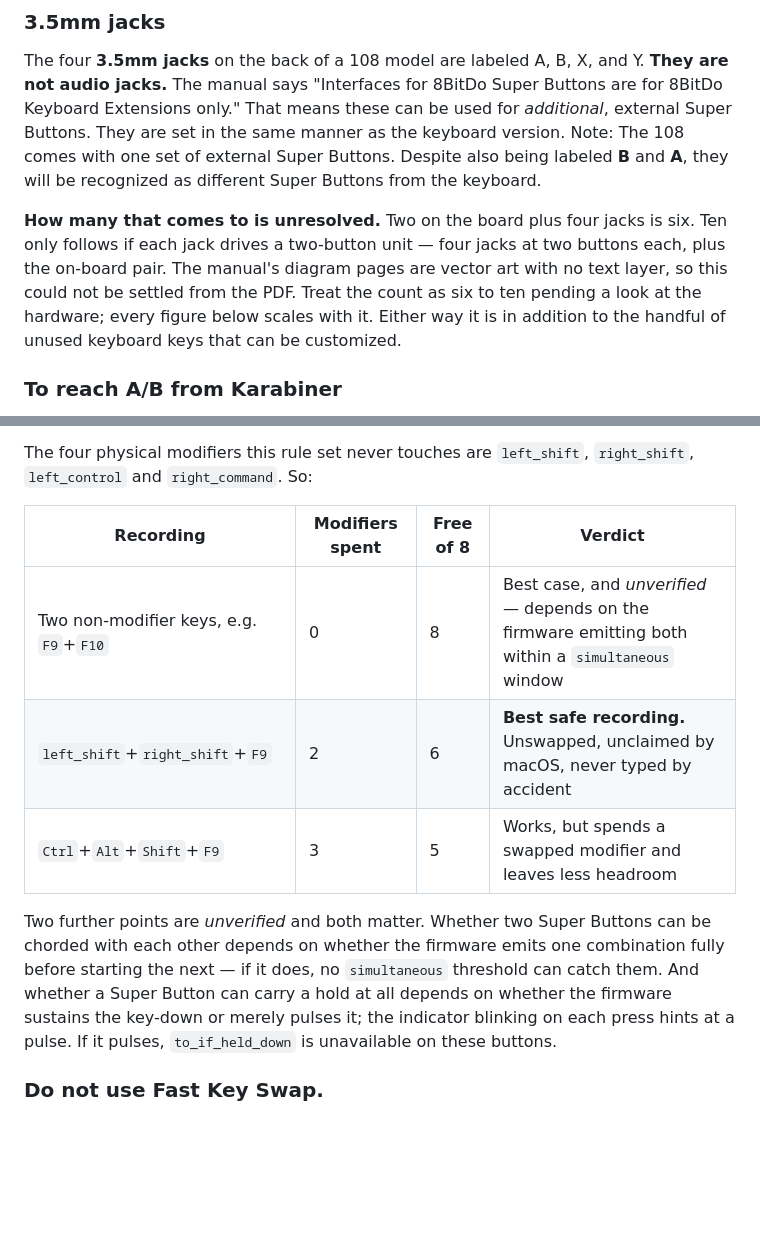
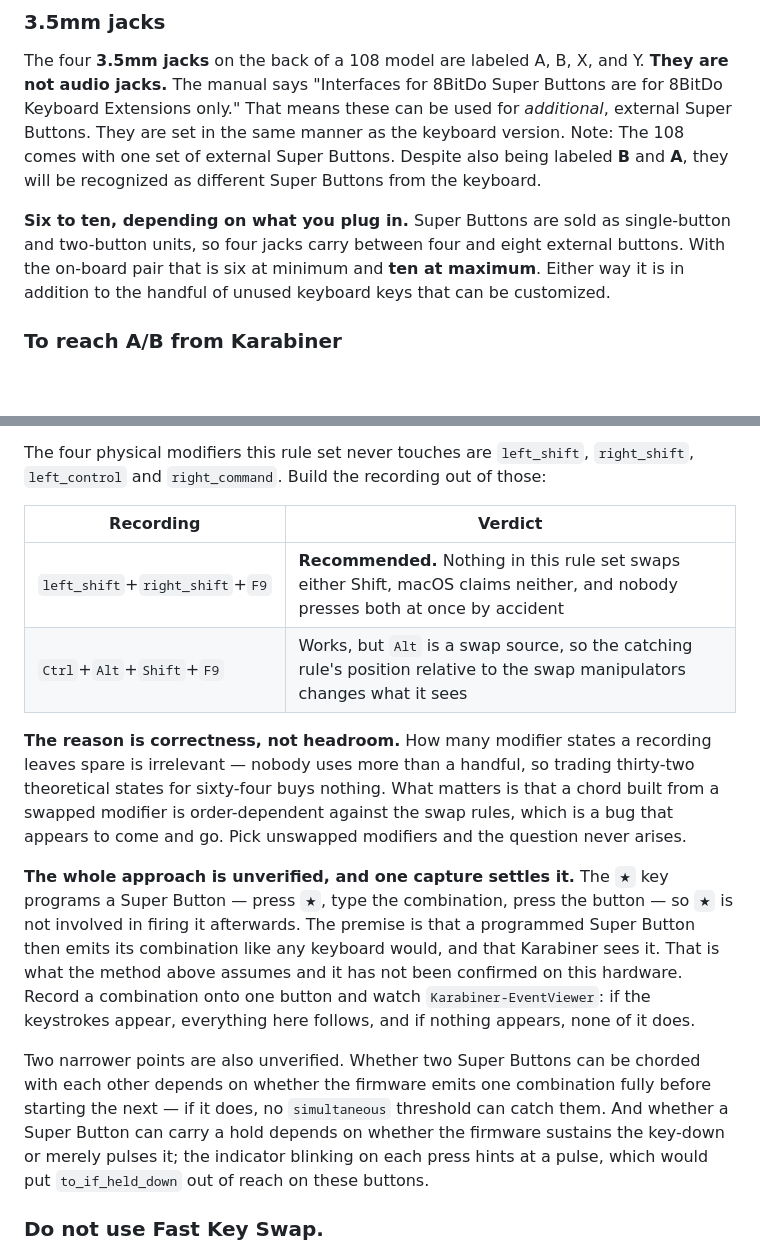
Before and after one commit to CharlieAvocado/retro108-macmap, a Markdown page: NOTES.md, 2 parts joined by grey strips. Rendered like a GitHub page; blank space fills up the shorter version.

Commit message:
Resolve the Super Button count, and put the real caveat first
Six to ten, because the units are sold as one- and two-button variants,
so four jacks carry four to eight external buttons alongside the
on-board pair. Ten is the maximum rather than a figure that did not add
up.

Correct the reason for preferring both Shifts. It was argued from
modifier headroom, which is noise — nobody uses more than a handful of
states, so trading thirty-two for sixty-four buys nothing. The actual
reason is correctness: a chord built from a swapped modifier is
order-dependent against the swap rules, a bug that appears to come and
go. Unswapped modifiers make the question moot.

And lead with the caveat that matters: the whole approach rests on a
programmed Super Button emitting its combination where Karabiner can see
it, which is untested here. The star key programs the button and is not
involved in firing it, but that is the assumption rather than an
observation. One EventViewer capture settles it either way.

Co-Authored-By: Claude Opus 5 <noreply@anthropic.com>

```diff
--- a/NOTES.md
+++ b/NOTES.md
@@ -151,7 +151,10 @@ The four **3.5mm jacks** on the back of a 108 model are labeled A, B, X, and Y.
 The manual says "Interfaces for 8BitDo Super Buttons are for 8BitDo Keyboard Extensions only." That means these can be used for *additional*, external Super Buttons. They are set in the same manner as the keyboard version.
 Note: The 108 comes with one set of external Super Buttons. Despite also being labeled **B** and **A**, they will be recognized as different Super Buttons from the keyboard.
 
-**How many that comes to is unresolved.** Two on the board plus four jacks is six. Ten only follows if each jack drives a two-button unit — four jacks at two buttons each, plus the on-board pair. The manual's diagram pages are vector art with no text layer, so this could not be settled from the PDF. Treat the count as six to ten pending a look at the hardware; every figure below scales with it. Either way it is in addition to the handful of unused keyboard keys that can be customized.
+**Six to ten, depending on what you plug in.** Super Buttons are sold as single-button and
+two-button units, so four jacks carry between four and eight external buttons. With the
+on-board pair that is six at minimum and **ten at maximum**. Either way it is in addition to
+the handful of unused keyboard keys that can be customized.
 
 ### **To reach A/B from Karabiner**
 
@@ -171,20 +174,33 @@ order-dependent against the swap manipulators: placed above them it sees pre-swa
 placed below them post-swap. That is a genuinely confusing bug to chase.
 
 The four physical modifiers this rule set never touches are `left_shift`, `right_shift`,
-`left_control` and `right_command`. So:
+`left_control` and `right_command`. Build the recording out of those:
 
-| Recording | Modifiers spent | Free of 8 | Verdict |
-|---|---|---|---|
-| Two non-modifier keys, e.g. `F9`+`F10` | 0 | 8 | Best case, and *unverified* — depends on the firmware emitting both within a `simultaneous` window |
-| `left_shift`+`right_shift`+`F9` | 2 | 6 | **Best safe recording.** Unswapped, unclaimed by macOS, never typed by accident |
-| `Ctrl`+`Alt`+`Shift`+`F9` | 3 | 5 | Works, but spends a swapped modifier and leaves less headroom |
+| Recording | Verdict |
+|---|---|
+| `left_shift`+`right_shift`+`F9` | **Recommended.** Nothing in this rule set swaps either Shift, macOS claims neither, and nobody presses both at once by accident |
+| `Ctrl`+`Alt`+`Shift`+`F9` | Works, but `Alt` is a swap source, so the catching rule's position relative to the swap manipulators changes what it sees |
 
-Two further points are *unverified* and both matter. Whether two Super Buttons can be
-chorded with each other depends on whether the firmware emits one combination fully before
-starting the next — if it does, no `simultaneous` threshold can catch them. And whether a
-Super Button can carry a hold at all depends on whether the firmware sustains the key-down
-or merely pulses it; the indicator blinking on each press hints at a pulse. If it pulses,
-`to_if_held_down` is unavailable on these buttons.
+**The reason is correctness, not headroom.** How many modifier states a recording leaves
+spare is irrelevant — nobody uses more than a handful, so trading thirty-two theoretical
+states for sixty-four buys nothing. What matters is that a chord built from a swapped
+modifier is order-dependent against the swap rules, which is a bug that appears to come and
+go. Pick unswapped modifiers and the question never arises.
+
+**The whole approach is unverified, and one capture settles it.** The `★` key programs a
+Super Button — press `★`, type the combination, press the button — so `★` is not involved in
+firing it afterwards. The premise is that a programmed Super Button then emits its
+combination like any keyboard would, and that Karabiner sees it. That is what the method
+above assumes and it has not been confirmed on this hardware. Record a combination onto one
+button and watch `Karabiner-EventViewer`: if the keystrokes appear, everything here follows,
+and if nothing appears, none of it does.
+
+Two narrower points are also unverified. Whether two Super Buttons can be chorded with each
+other depends on whether the firmware emits one combination fully before starting the next —
+if it does, no `simultaneous` threshold can catch them. And whether a Super Button can carry
+a hold depends on whether the firmware sustains the key-down or merely pulses it; the
+indicator blinking on each press hints at a pulse, which would put `to_if_held_down` out of
+reach on these buttons.
 
 ### **Do not use Fast Key Swap.**
 
```
